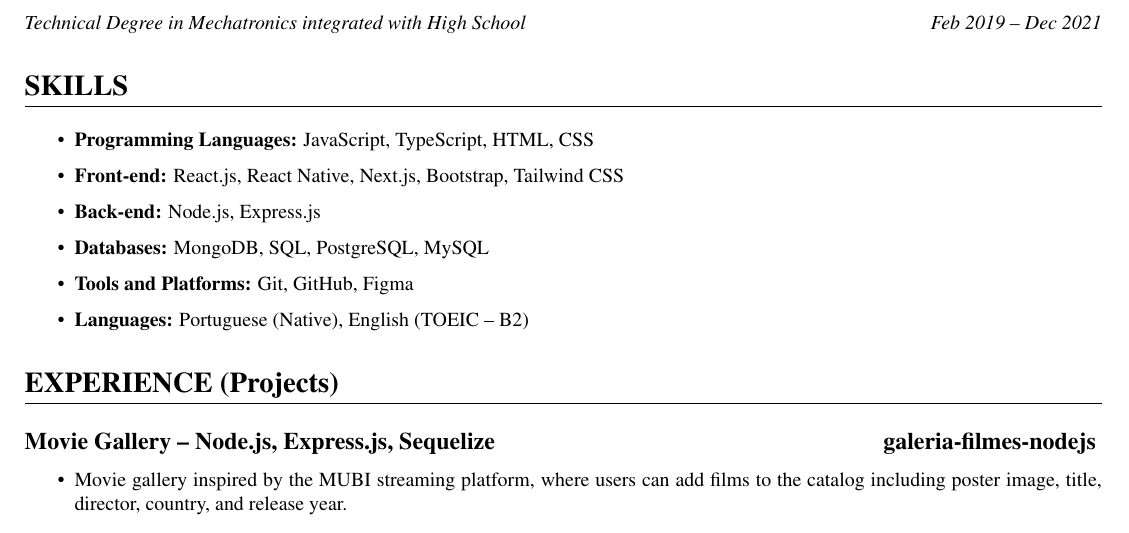
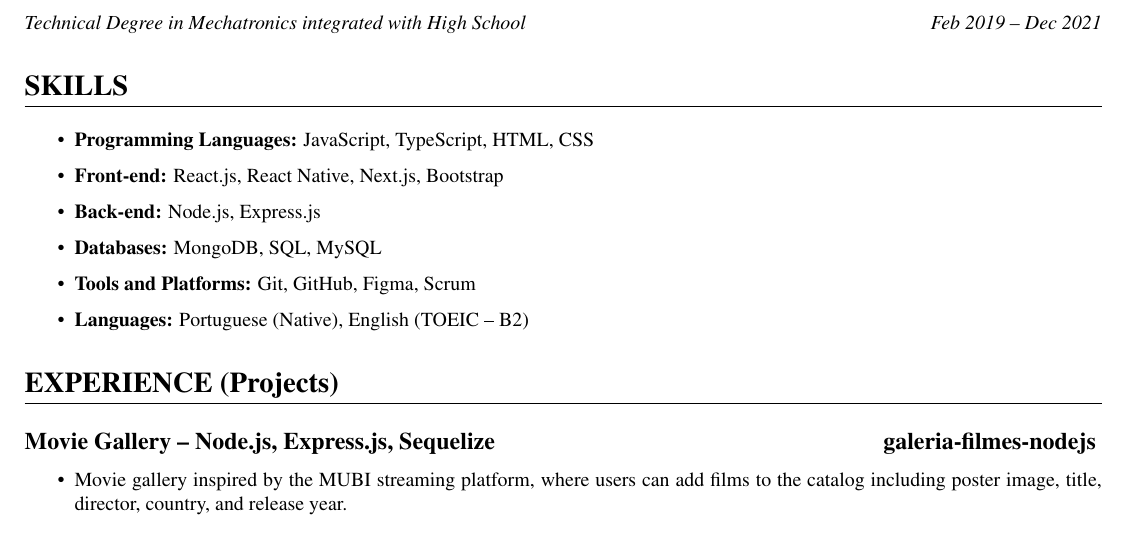
Before and after one commit to amandafralve/myresume-latex, a LaTeX CV (tech/en/resume.tex): part of the page, cut so that both start at the same text. Compiled offline with pdfLaTeX.

Commit message:
corrigindo habilidades

```diff
--- a/tech/en/resume.tex
+++ b/tech/en/resume.tex
@@ -93,10 +93,10 @@
 \section{SKILLS}
     \begin{itemize}
         \item \textbf{Programming Languages:} JavaScript, TypeScript, HTML, CSS
-        \item \textbf{Front-end:} React.js, React Native, Next.js, Bootstrap, Tailwind CSS
+        \item \textbf{Front-end:} React.js, React Native, Next.js, Bootstrap
         \item \textbf{Back-end:} Node.js, Express.js
-        \item \textbf{Databases:} MongoDB, SQL, PostgreSQL, MySQL
-        \item \textbf{Tools and Platforms:} Git, GitHub, Figma
+        \item \textbf{Databases:} MongoDB, SQL, MySQL
+        \item \textbf{Tools and Platforms:} Git, GitHub, Figma, Scrum
         \item \textbf{Languages:} Portuguese (Native), English (\href{https://drive.google.com/file/d/1wQA662aiYXgXoeTkIuQ1UzJLbKcqJmrU/view}{TOEIC – B2})
     \end{itemize}
 
```
Also changed, not shown: tech/en/resume.pdf.
